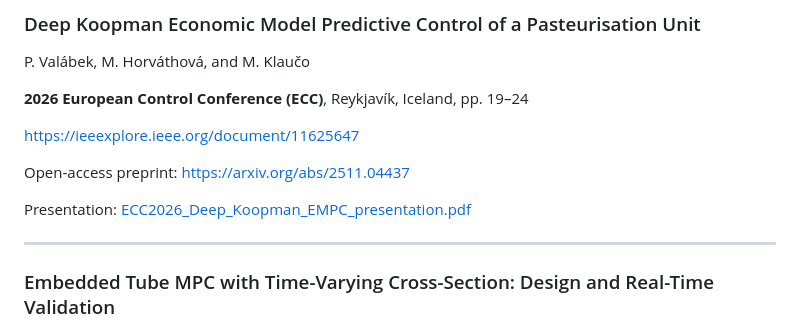
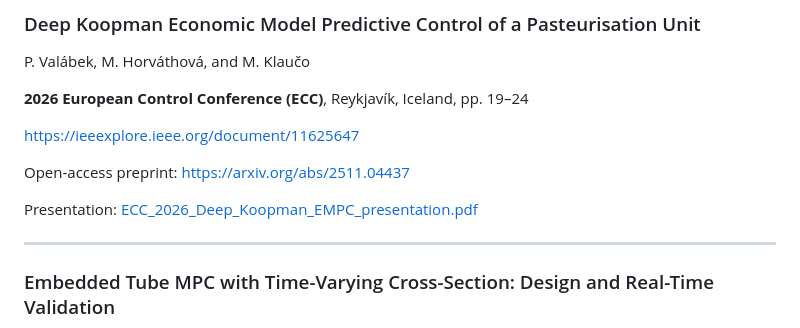
Before and after one commit to Michaela32/ACTREP---Fellowship-for-Excellent-Researchers, a Markdown page: index.md, the part around the change. Drawn GitHub-style.

Commit message:
Fix presentation link filename in index.md

```diff
--- a/index.md
+++ b/index.md
@@ -210,7 +210,7 @@ https://ieeexplore.ieee.org/document/11625647
 
 Open-access preprint: https://arxiv.org/abs/2511.04437
 
-Presentation: [ECC2026_Deep_Koopman_EMPC_presentation.pdf](ECC2026_Deep_Koopman_EMPC_presentation.pdf)
+Presentation: [ECC_2026_Deep_Koopman_EMPC_presentation.pdf](ECC2026_Deep_Koopman_EMPC_presentation.pdf)
 
 ---
 
```
